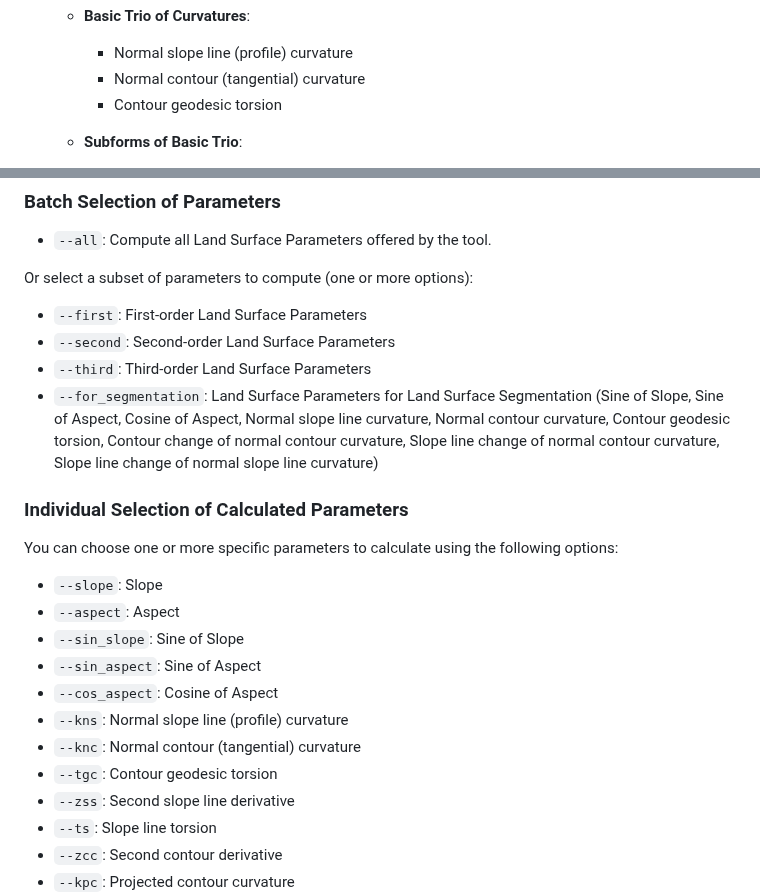
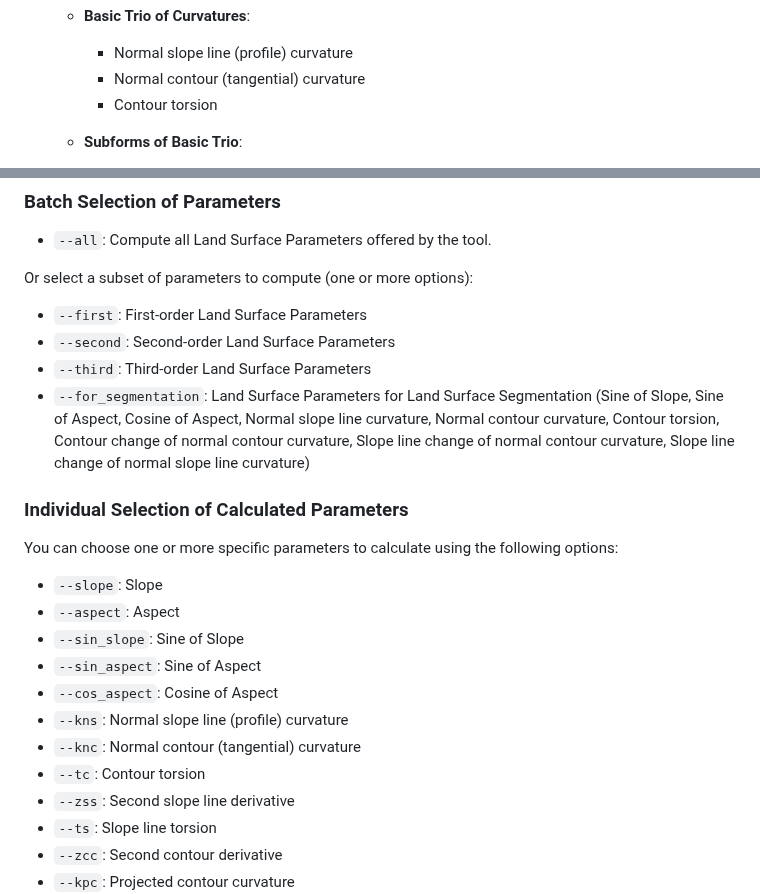
Before and after one commit to xiceph/physical-geomorphometry-tools, a Markdown page: lsp-calculator/README.md, 2 parts joined by grey strips. GitHub-like rendering.

```diff
--- a/lsp-calculator/README.md
+++ b/lsp-calculator/README.md
@@ -22,7 +22,7 @@ The tool leverages polynomial approximations to derive various local LSPs, such
   - **Basic Trio of Curvatures**:
     - Normal slope line (profile) curvature
     - Normal contour (tangential) curvature
-    - Contour geodesic torsion
+    - Contour torsion
 
   - **Subforms of Basic Trio**:
     - Second slope line derivative
@@ -96,7 +96,7 @@ Or select a subset of parameters to compute (one or more options):
 - `--first`: First-order Land Surface Parameters
 - `--second`: Second-order Land Surface Parameters
 - `--third`: Third-order Land Surface Parameters
-- `--for_segmentation`: Land Surface Parameters for Land Surface Segmentation (Sine of Slope, Sine of Aspect, Cosine of Aspect, Normal slope line curvature, Normal contour curvature, Contour geodesic torsion, Contour change of normal contour curvature, Slope line change of normal contour curvature,  Slope line change of normal slope line curvature)
+- `--for_segmentation`: Land Surface Parameters for Land Surface Segmentation (Sine of Slope, Sine of Aspect, Cosine of Aspect, Normal slope line curvature, Normal contour curvature, Contour torsion, Contour change of normal contour curvature, Slope line change of normal contour curvature,  Slope line change of normal slope line curvature)
 
 ### Individual Selection of Calculated Parameters
 
@@ -109,7 +109,7 @@ You can choose one or more specific parameters to calculate using the following
 - `--cos_aspect`: Cosine of Aspect
 - `--kns`: Normal slope line (profile) curvature
 - `--knc`: Normal contour (tangential) curvature
-- `--tgc`: Contour geodesic torsion
+- `--tc`: Contour torsion
 - `--zss`: Second slope line derivative
 - `--ts`: Slope line torsion
 - `--zcc`: Second contour derivative
```
Also changed, not shown: lsp-calculator/PARAMETERS.md (+3 -3 lines).
